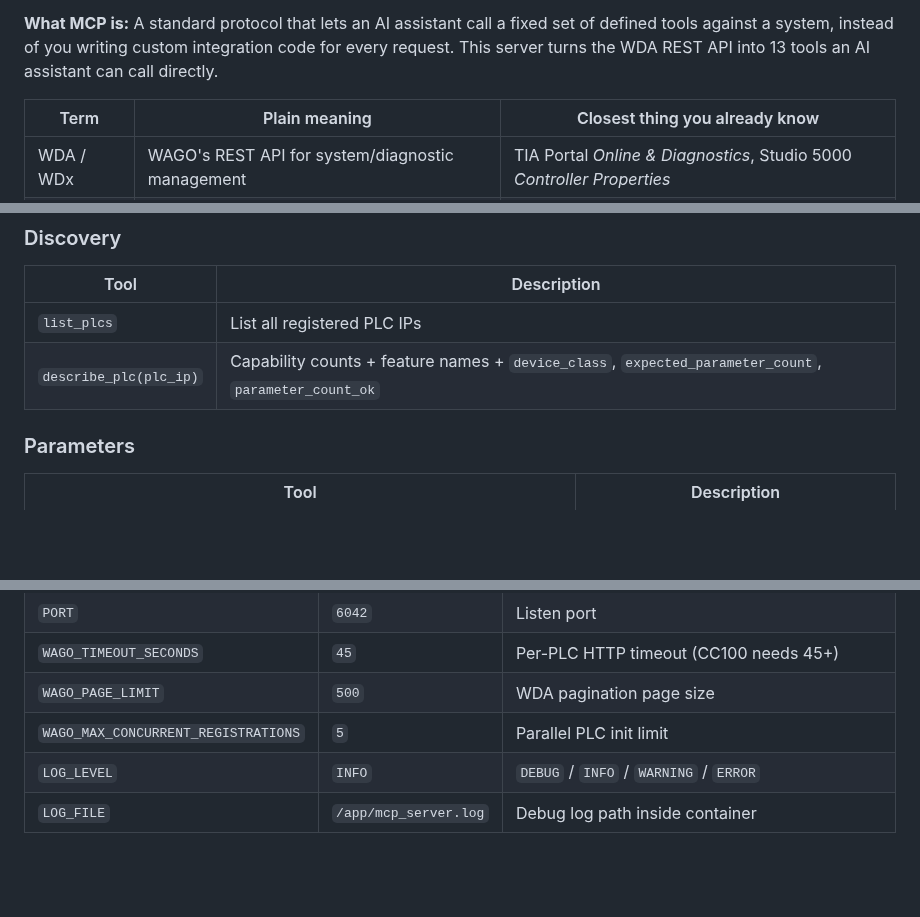
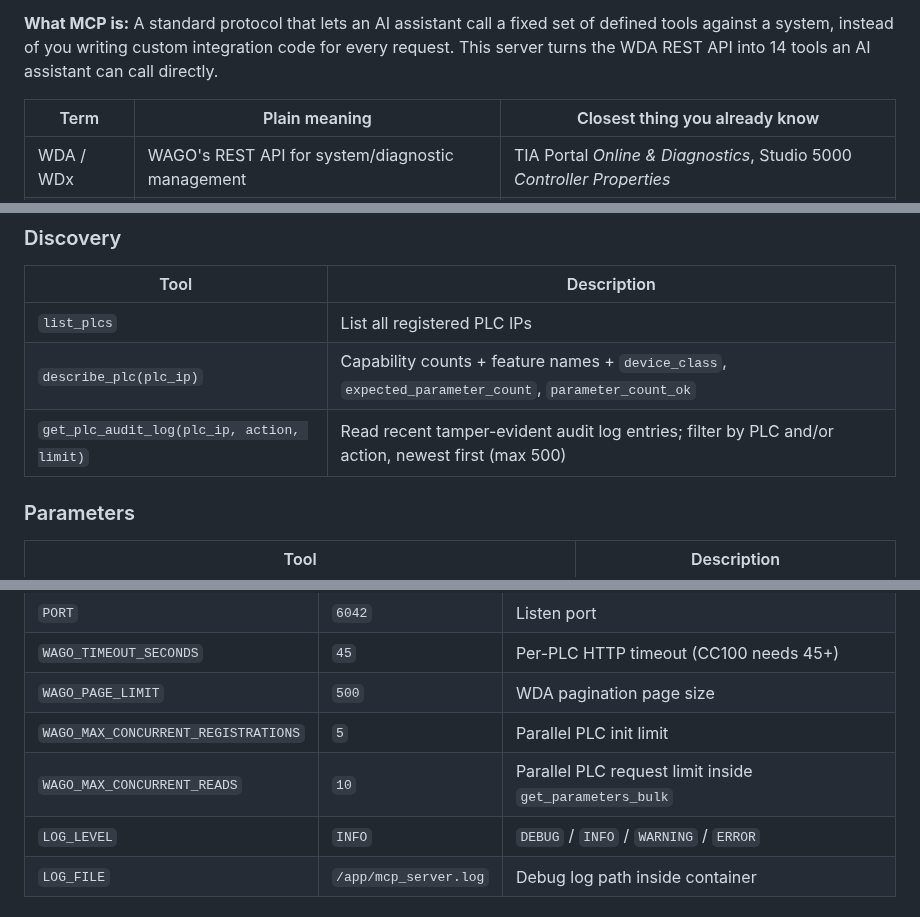
Before and after one commit to WagoAlex/wago-plc-mcp-server, a Markdown page: README.md, 3 parts joined by grey strips. Drawn GitHub-style; blank space fills up the shorter version.

```diff
--- a/README.md
+++ b/README.md
@@ -263,7 +263,7 @@ your control program's I/O data.
 **What MCP is:** A standard protocol that lets an AI assistant call a fixed
 set of defined tools against a system, instead of you writing custom
 integration code for every request. This server turns the WDA REST API into
-13 tools an AI assistant can call directly.
+14 tools an AI assistant can call directly.
 
 | Term | Plain meaning | Closest thing you already know |
 |---|---|---|
@@ -754,6 +765,7 @@ For the vulnerability disclosure policy, patch SLA, and support lifetime see [SE
 |------|-------------|
 | `list_plcs` | List all registered PLC IPs |
 | `describe_plc(plc_ip)` | Capability counts + feature names + `device_class`, `expected_parameter_count`, `parameter_count_ok` |
+| `get_plc_audit_log(plc_ip, action, limit)` | Read recent tamper-evident audit log entries; filter by PLC and/or action, newest first (max 500) |
 
 ### Parameters
 
@@ -843,6 +855,7 @@ delete_watchlist("192.168.1.10", "1") # explicit cleanup when done
 | `WAGO_TIMEOUT_SECONDS` | `45` | Per-PLC HTTP timeout (CC100 needs 45+) |
 | `WAGO_PAGE_LIMIT` | `500` | WDA pagination page size |
 | `WAGO_MAX_CONCURRENT_REGISTRATIONS` | `5` | Parallel PLC init limit |
+| `WAGO_MAX_CONCURRENT_READS` | `10` | Parallel PLC request limit inside `get_parameters_bulk` |
 | `LOG_LEVEL` | `INFO` | `DEBUG` / `INFO` / `WARNING` / `ERROR` |
 | `LOG_FILE` | `/app/mcp_server.log` | Debug log path inside container |
 
```
Also changed, not shown: other parts of README.md (+14 -3 lines).
